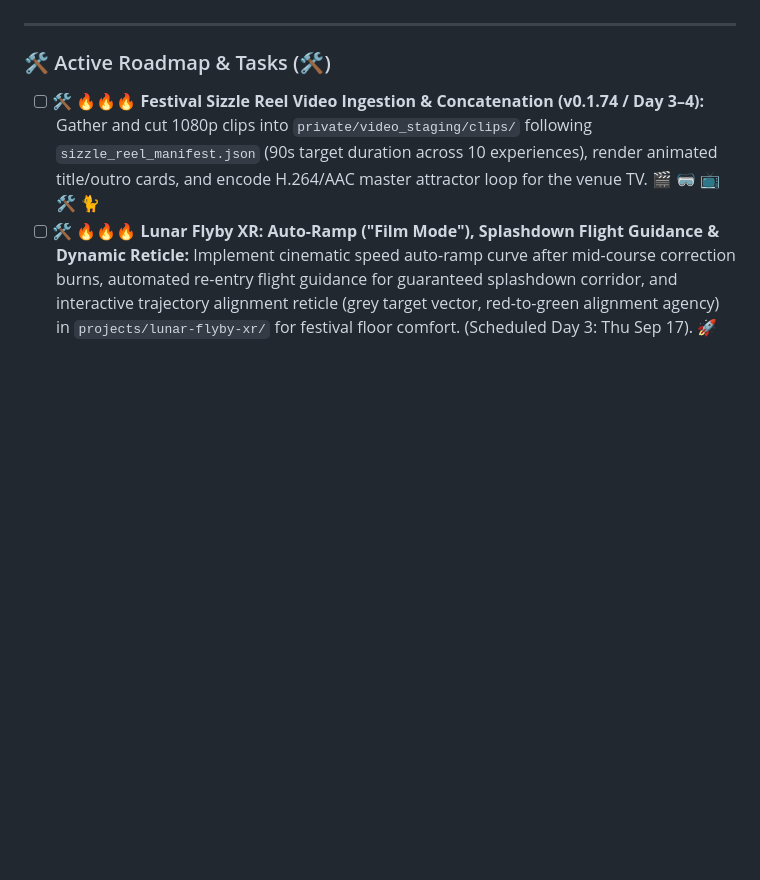
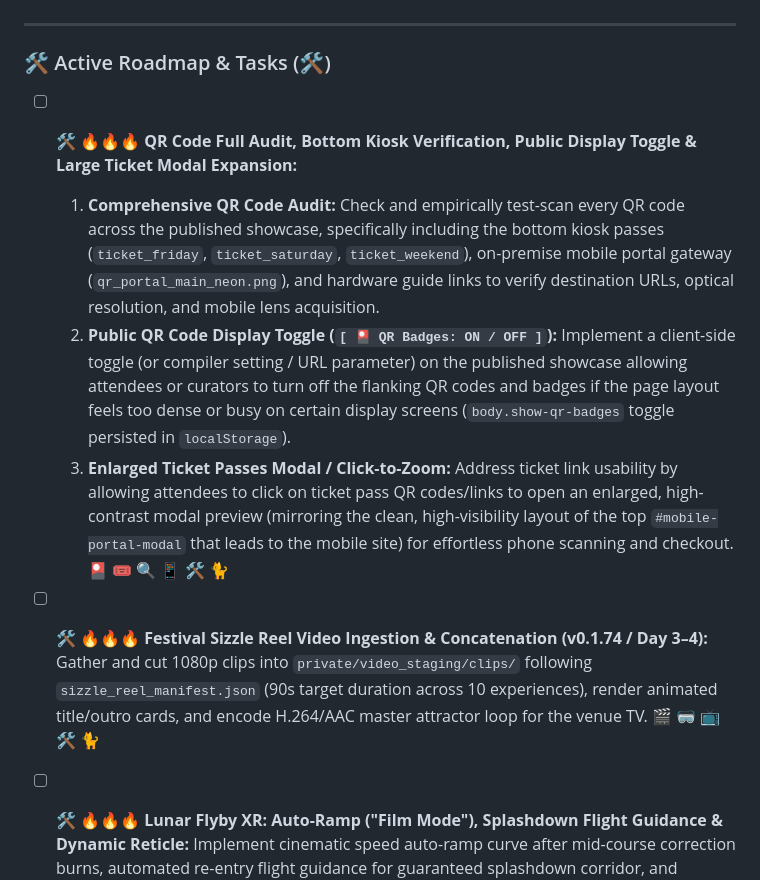
Before and after one commit to wulfdesign/kremfest-xr, a Markdown page: tasks.md, the part around the change. GitHub-like rendering; blank space fills up the shorter version.

Commit message:
docs(tasks): add QR code audit, public display toggle, and enlarged ticket modal tasks

```diff
--- a/tasks.md
+++ b/tasks.md
@@ -17,6 +17,11 @@ DO NOT mark any task as done (🏆 or [x]) until the Human-in-the-Loop (Magus Wu
 ---
 
 ### 🛠️ Active Roadmap & Tasks (🛠️)
+
+* [ ] 🛠️ 🔥🔥🔥 **QR Code Full Audit, Bottom Kiosk Verification, Public Display Toggle & Large Ticket Modal Expansion:**
+  1. **Comprehensive QR Code Audit:** Check and empirically test-scan every QR code across the published showcase, specifically including the bottom kiosk passes (`ticket_friday`, `ticket_saturday`, `ticket_weekend`), on-premise mobile portal gateway (`qr_portal_main_neon.png`), and hardware guide links to verify destination URLs, optical resolution, and mobile lens acquisition.
+  2. **Public QR Code Display Toggle (`[ 🎴 QR Badges: ON / OFF ]`):** Implement a client-side toggle (or compiler setting / URL parameter) on the published showcase allowing attendees or curators to turn off the flanking QR codes and badges if the page layout feels too dense or busy on certain display screens (`body.show-qr-badges` toggle persisted in `localStorage`).
+  3. **Enlarged Ticket Passes Modal / Click-to-Zoom:** Address ticket link usability by allowing attendees to click on ticket pass QR codes/links to open an enlarged, high-contrast modal preview (mirroring the clean, high-visibility layout of the top `#mobile-portal-modal` that leads to the mobile site) for effortless phone scanning and checkout. 🎴 🎟️ 🔍 📱 🛠️ 🐈
 
 * [ ] 🛠️ 🔥🔥🔥 **Festival Sizzle Reel Video Ingestion & Concatenation (v0.1.74 / Day 3–4):** Gather and cut 1080p clips into `private/video_staging/clips/` following `sizzle_reel_manifest.json` (90s target duration across 10 experiences), render animated title/outro cards, and encode H.264/AAC master attractor loop for the venue TV. 🎬 🥽 📺 🛠️ 🐈
 * [ ] 🛠️ 🔥🔥🔥 **Lunar Flyby XR: Auto-Ramp ("Film Mode"), Splashdown Flight Guidance & Dynamic Reticle:** Implement cinematic speed auto-ramp curve after mid-course correction burns, automated re-entry flight guidance for guaranteed splashdown corridor, and interactive trajectory alignment reticle (grey target vector, red-to-green alignment agency) in `projects/lunar-flyby-xr/` for festival floor comfort. (Scheduled Day 3: Thu Sep 17). 🚀 🌌 🥽 🛠️ 🐈
```
